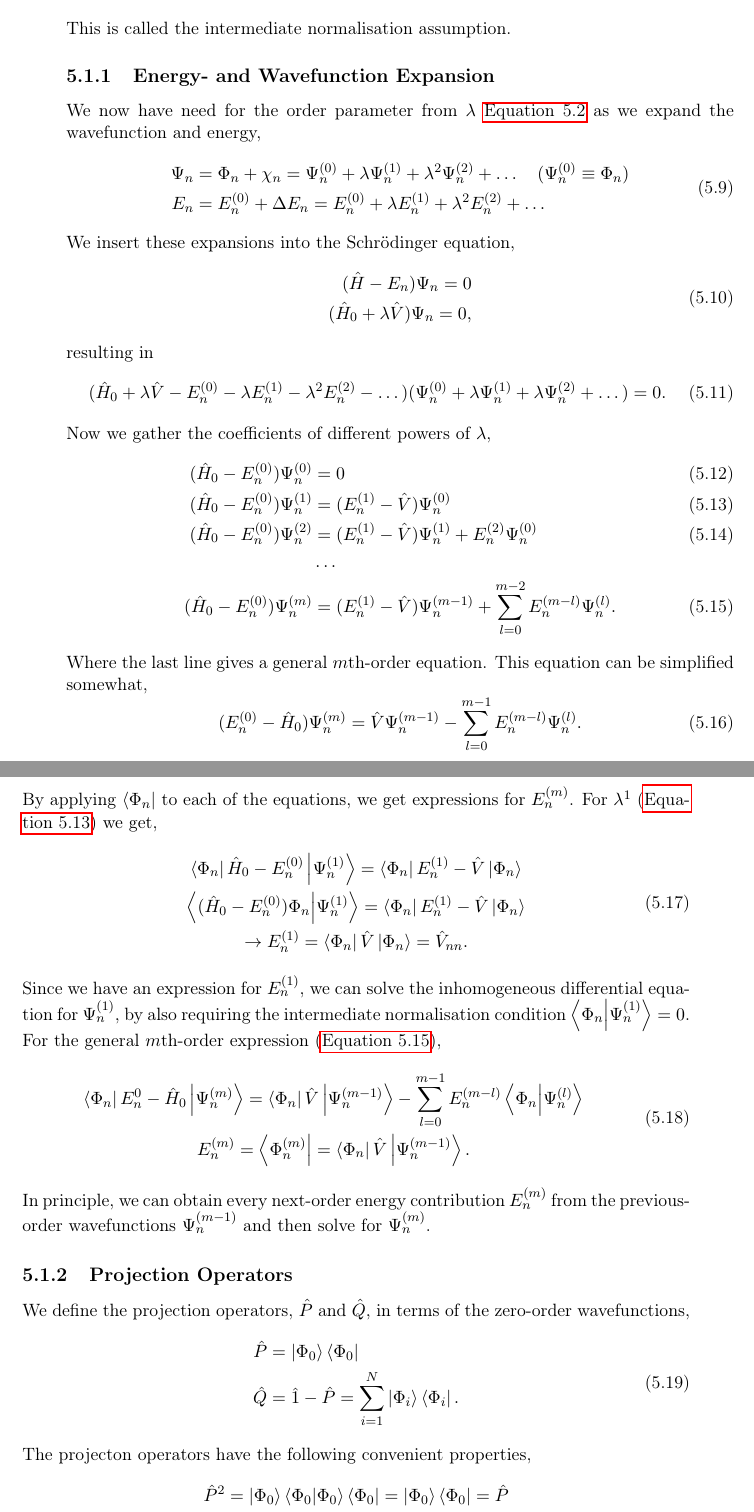
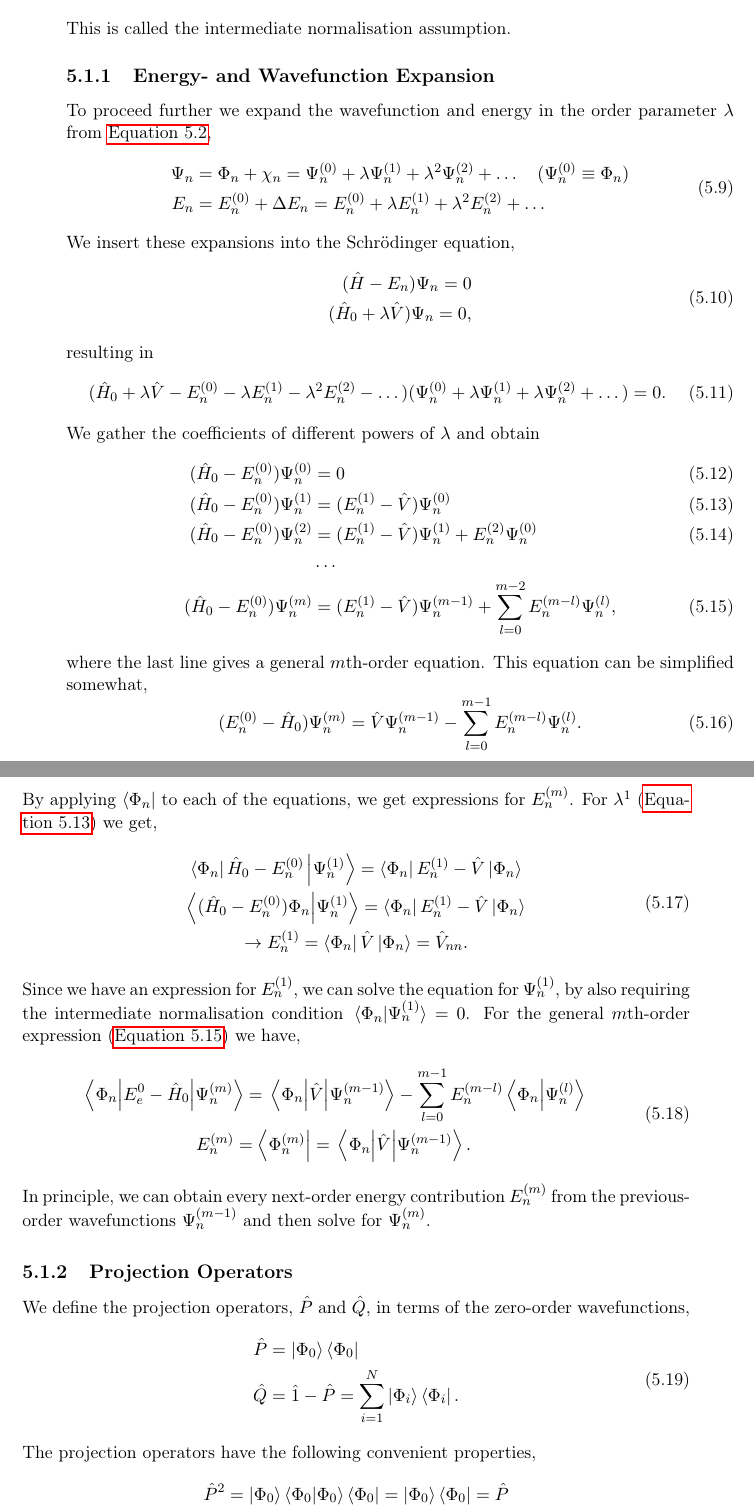
Before and after one commit to gregwinther/taifun, a LaTeX thesis (main.tex, which reads theory/many_body/perturbation.tex): two parts of pages 58 and 59 of 212, joined at a grey line, cut so that both start at the same text. Compiled offline with pdfLaTeX.

Commit message:
Implement mhjensen suggestions to Perturbation ch.

```diff
--- a/theory/many_body/perturbation.tex
+++ b/theory/many_body/perturbation.tex
@@ -59,9 +59,8 @@ where we have used that
 This is called the intermediate normalisation assumption.
 
 \subsection{Energy- and Wavefunction Expansion}
-
-We now have need for the order parameter from $\lambda$ \autoref{eq:schrodinger_w_order_param}
-as we expand the wavefunction and energy,
+To proceed further we expand the wavefunction and energy in the order parameter
+$\lambda$ from \autoref{eq:schrodinger_w_order_param},
 \begin{equation}
     \begin{aligned}
         \Psi_n &= \Phi_n + \chi_n = \Psi_n^{(0)} + \lambda\Psi_n^{(1)}
@@ -83,7 +82,7 @@ resulting in
         -\lambda^2 E_n^{(2)} - \dots)
     (\Psi_n^{(0)} + \lambda \Psi_n^{(1)} + \lambda \Psi_n^{(2)} + \dots) = 0.
 \end{equation}
-Now we gather the coefficients of different powers of $\lambda$,
+We gather the coefficients of different powers of $\lambda$ and obtain
 \begin{align}
     (\hat{H}_0 - E_n^{(0)})\Psi_n^{(0)} &= 0 \\
     \label{eq:perturbation_lambda_power_first}
@@ -93,9 +92,9 @@ Now we gather the coefficients of different powers of $\lambda$,
         &\dots \nonumber \\
     \label{eq:perturbation_lambda_power_mth}
     (\hat{H}_0 - E_n^{(0)})\Psi_n^{(m)} &= (E_n^{(1)} - \hat{V})\Psi_n^{(m-1)}
-        + \sum_{l=0}^{m-2} E_n^{(m-l)}\Psi_n^{(l)}.
+        + \sum_{l=0}^{m-2} E_n^{(m-l)}\Psi_n^{(l)},
 \end{align}
-Where the last line gives a general $m$th-order equation. This equation can be
+where the last line gives a general $m$th-order equation. This equation can be
 simplified somewhat,
 \begin{equation}
     (E_n^{(0)} - \hat{H}_0)\Psi_n^{(m)} = \hat{V}\Psi_n^{(m-1)}
@@ -107,22 +106,23 @@ For $\lambda^1$ (\autoref{eq:perturbation_lambda_power_first}) we get,
 \begin{equation}
     \begin{gathered}
     \bra{\Phi_n} \hat{H}_0 - E_n^{(0)}\ket{\Psi_n^{(1)}}
-        = \bra{\Phi_n} E_n^{(1)} - \hat{V}\ket{\Phi_n} \\
+        = \bra{\Phi_n} E_n^{(1)} - \hat{V}\ket*{\Phi_n} \\
     \bra{(\hat{H}_0 - E_n^{(0)})\Phi_n} \ket{\Psi_n^{(1)}}
         = \bra{\Phi_n} E_n^{(1)} - \hat{V}\ket{\Phi_n} \\
     \to E_n^{(1)} = \bra{\Phi_n} \hat{V} \ket{\Phi_n} = \hat{V}_{nn}.
     \end{gathered}
 \end{equation}
-Since we have an expression for $E_n^{(1)}$, we can solve the inhomogeneous
-differential equation for $\Psi_n^{(1)}$, by also requiring the intermediate
-normalisation condition $\braket{\Phi_n}{\Psi_n^{(1)}} = 0$. For
-the general $m$th-order expression (\autoref{eq:perturbation_lambda_power_mth}),
+Since we have an expression for $E_n^{(1)}$, we can solve the equation
+for $\Psi_n^{(1)}$, by also requiring the intermediate
+normalisation condition $\braket*{\Phi_n}{\Psi_n^{(1)}} = 0$. For
+the general $m$th-order expression (\autoref{eq:perturbation_lambda_power_mth})
+we have,
 \begin{equation}
     \begin{gathered}
-        \bra{\Phi_n} E_n^{0} - \hat{H}_0\ket{\Psi_n^{(m)}}
-            = \bra{\Phi_n} \hat{V} \ket{\Psi_n^{(m-1)}}
+        \mel{\Phi_n} {E_e^{0} - \hat{H}_0}{\Psi_n^{(m)}}
+            = \mel{\Phi_n} {\hat{V}} {\Psi_n^{(m-1)}}
             - \sum_{l=0}^{m-1}E_n^{(m-l)}\braket{\Phi_n}{\Psi_n^{(l)}} \\
-        E_n^{(m)} = \bra{\Phi_n^{(m)}} = \bra{\Phi_n} \hat{V} \ket{\Psi_n^{(m-1)}}.
+        E_n^{(m)} = \bra{\Phi_n^{(m)}} = \mel{\Phi_n} {\hat{V}} {\Psi_n^{(m-1)}}.
     \end{gathered}
 \end{equation}
 In principle, we can obtain every next-order energy contribution $E_n^{(m)}$ from
@@ -137,7 +137,7 @@ zero-order wavefunctions,
         \hat{Q} &= \hat{1} - \hat{P} = \sum_{i=1}^N \ket{\Phi_i} \bra{\Phi_i}.
     \end{aligned}
 \end{equation}
-The projecton operators have the following convenient properties,
+The projection operators have the following convenient properties,
 \begin{equation}
     \begin{gathered}
     \hat{P}^2 =  \ket{\Phi_0}\bra{\Phi_0}\ket{\Phi_0}\bra{\Phi_0}
```
Also changed, not shown: theory/many_body/perturbation.tex (12 more changed lines).
